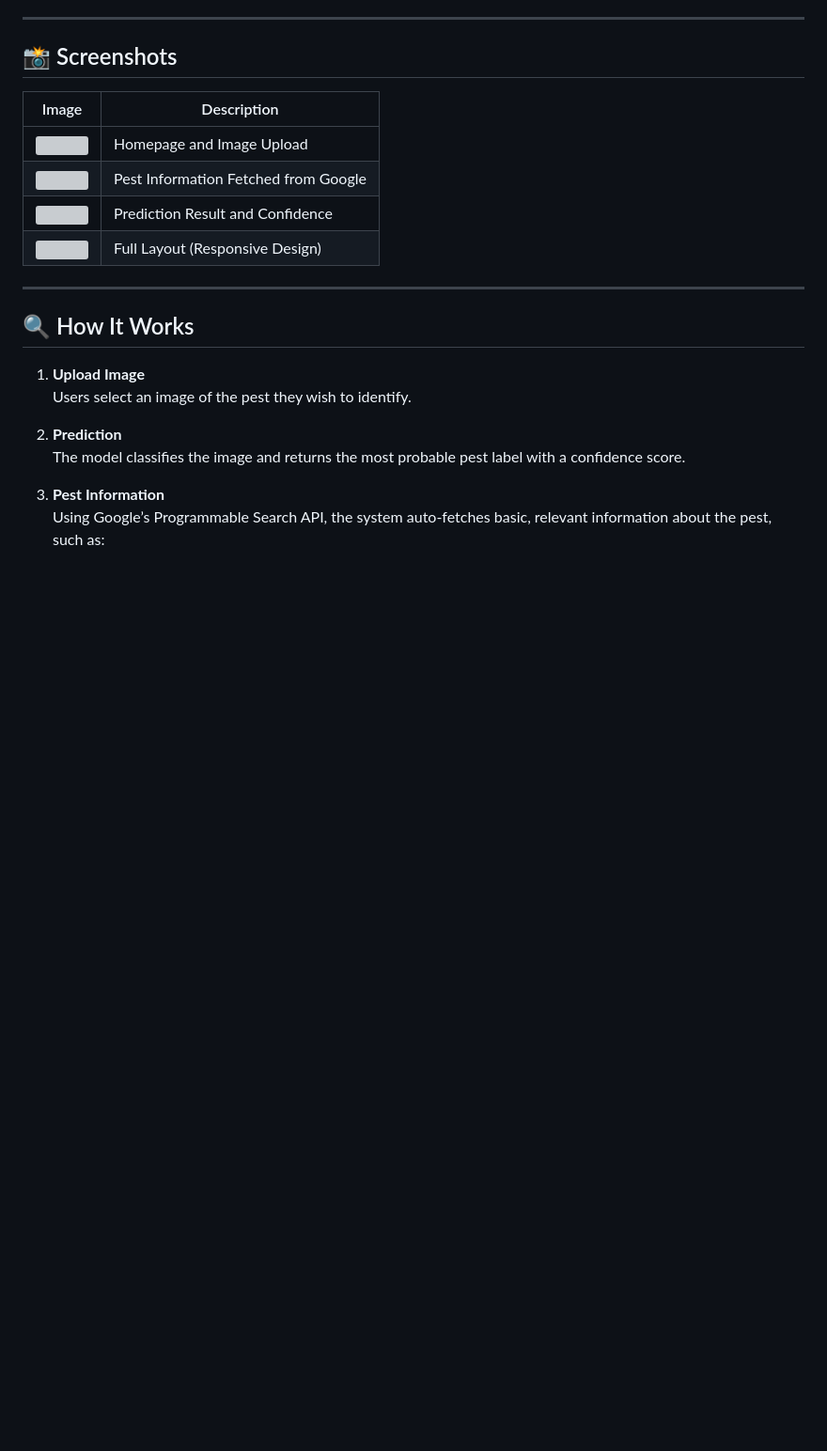
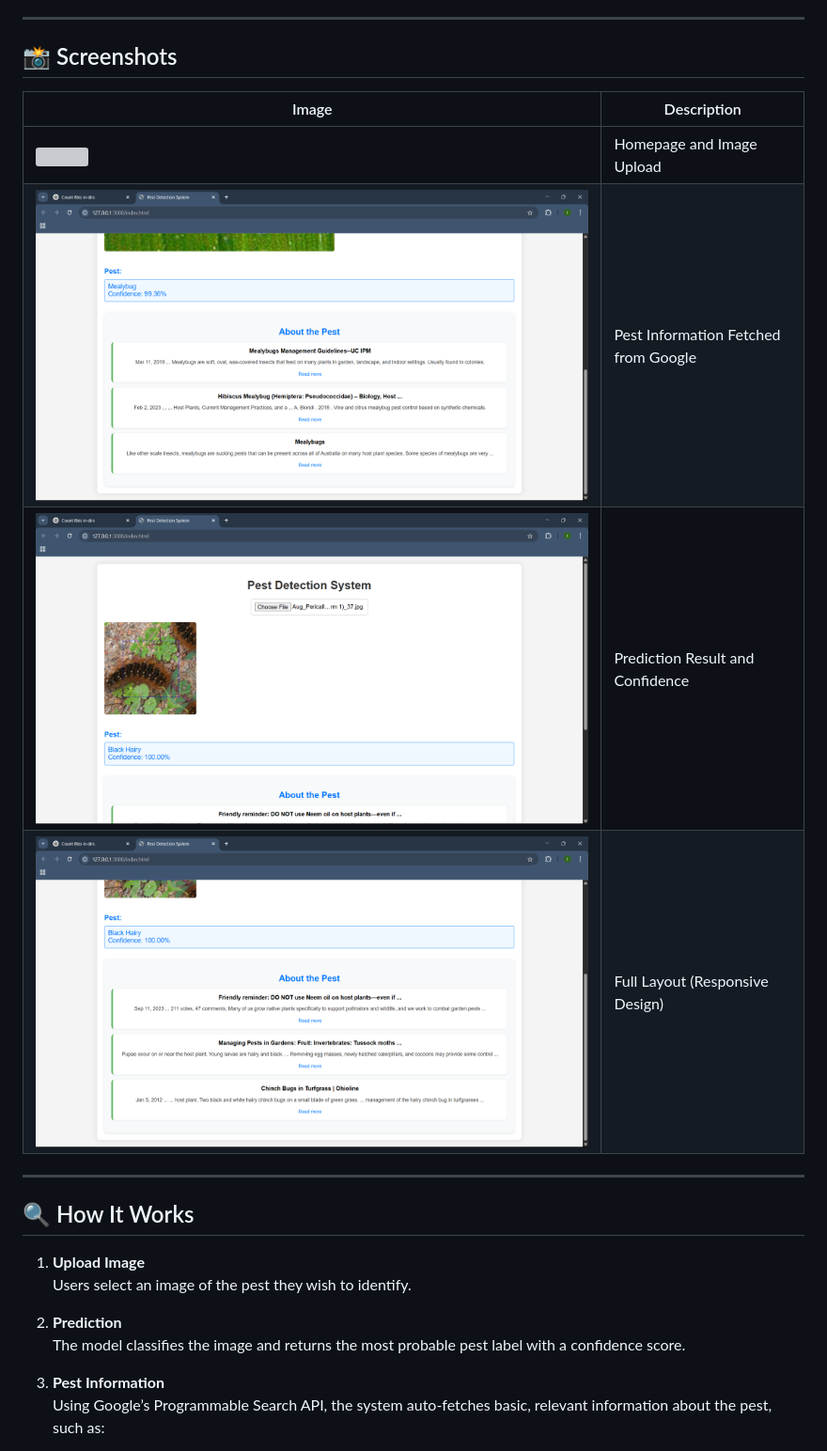
Before and after one commit to Lukzee/pest-detection-system, a Markdown page: README.md, the part around the change. Shown at 94% size. Drawn GitHub-style; blank space fills up the shorter version; grey boxes are pictures that could not be loaded.

```diff
--- a/README.md
+++ b/README.md
@@ -32,10 +32,10 @@ This web-based project is a **Pest Detection and Classification System** specifi
 
 | Image | Description |
 |-------|-------------|
-| ![](Screenshots/Screenshot1.png) | Homepage and Image Upload |
-| ![](Screenshots/Screenshot2.png) | Pest Information Fetched from Google |
-| ![](Screenshots/Screenshot3.png) | Prediction Result and Confidence |
-| ![](Screenshots/Screenshot4.png) | Full Layout (Responsive Design) |
+| ![](screenshots/Screenshot1.png) | Homepage and Image Upload |
+| ![](screenshots/Screenshot2.png) | Pest Information Fetched from Google |
+| ![](screenshots/Screenshot3.png) | Prediction Result and Confidence |
+| ![](screenshots/Screenshot4.png) | Full Layout (Responsive Design) |
 
 ---
 
```
